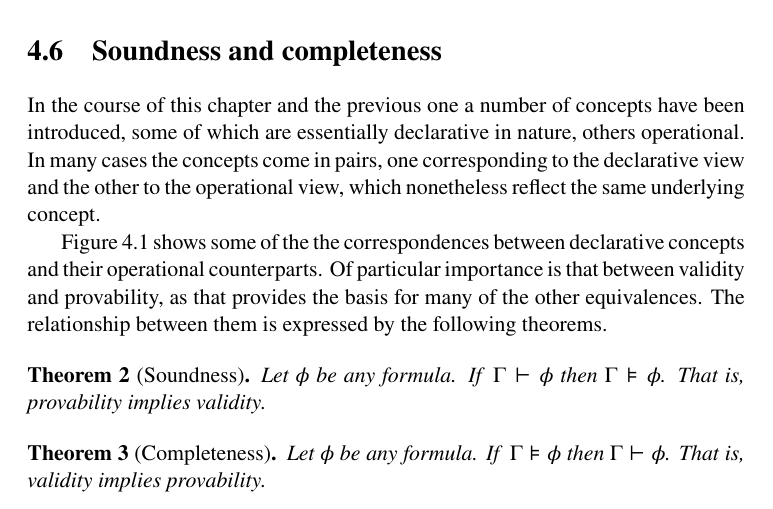
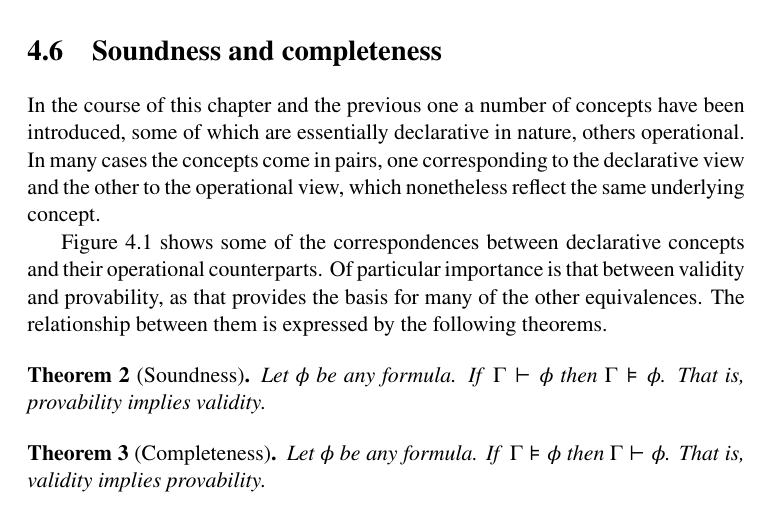
Before and after one commit to Mercury-Language/books, a LaTeX book (decl_prog/decl_prog.tex, which reads decl_prog/operational.tex): part of page 54 of 74, cut so that both start at the same text. Compiled offline with pdfLaTeX.

Commit message:
Fix doubled-up word.

```diff
--- a/decl_prog/operational.tex
+++ b/decl_prog/operational.tex
@@ -637,7 +637,7 @@ Correspondences between declarative and operational concepts.
 }
 \end{figure}
 
-Figure~\ref{fig:correspondence} shows some of the the correspondences
+Figure~\ref{fig:correspondence} shows some of the correspondences
 between declarative concepts and their operational counterparts.
 Of particular importance is that between validity and provability,
 as that provides the basis for many of the other equivalences.
```
